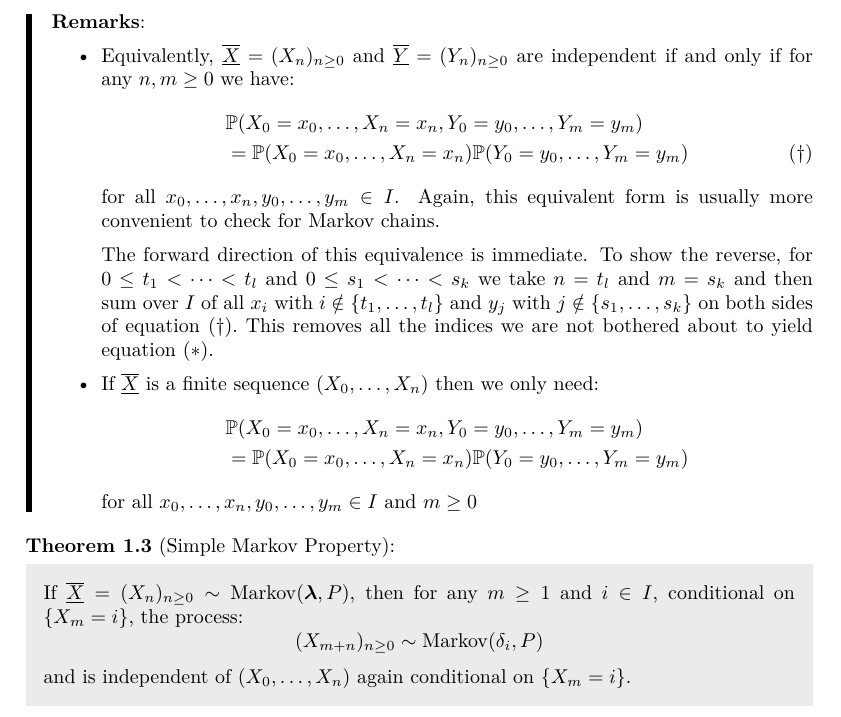
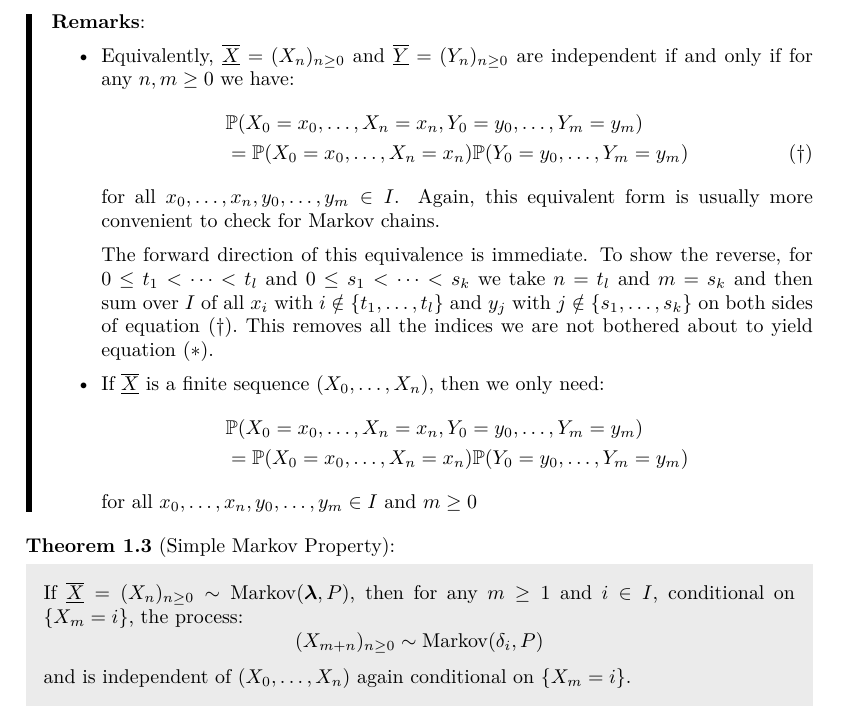
Before and after one commit to ras257/cam-notes, a LaTeX document (IB/michaelmas/MarkovChains/chapters/1-Introduction.tex): part of page 5 of 7, cut so that both start at the same text. Compiled offline with pdfLaTeX.

Commit message:
Markov: Add comma

```diff
--- a/IB/michaelmas/MarkovChains/chapters/1-Introduction.tex
+++ b/IB/michaelmas/MarkovChains/chapters/1-Introduction.tex
@@ -213,7 +213,7 @@ We see that all transition matrices are stochastic because their rows are define
       The forward direction of this equivalence is immediate.
       To show the reverse, for $0 \leq t_1 < \cdots < t_l$ and $0 \leq s_1 < \cdots < s_k$ we take $n = t_l$ and $m = s_k$ and then sum over $I$ of all $x_i$ with $i \notin \{t_1, \ldots, t_l\}$ and $y_j$ with $j \notin \{s_1, \ldots, s_k\}$ on both sides of \cref{indepSumAlt}.
       This removes all the indices we are not bothered about to yield \cref{indepSumDef}.
-    \item If $\mchain{X}$ is a finite sequence $(X_0, \ldots, X_n)$ then we only need:
+    \item If $\mchain{X}$ is a finite sequence $(X_0, \ldots, X_n)$, then we only need:
       \begin{align*}
         &\P(X_0 = x_0, \ldots, X_n = x_n, Y_0 = y_0, \ldots, Y_m = y_m) \\
         &= \P(X_0 = x_0, \ldots, X_n = x_n)\P(Y_0 = y_0, \ldots, Y_m = y_m)
```
